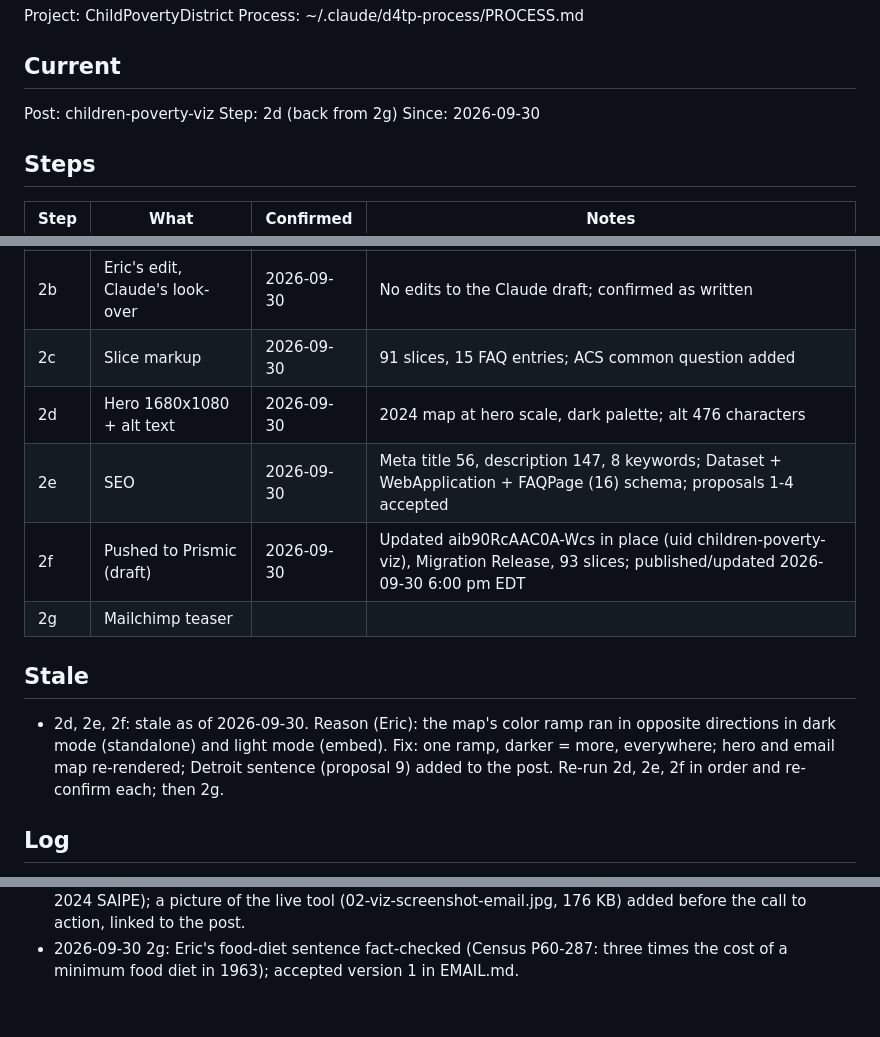
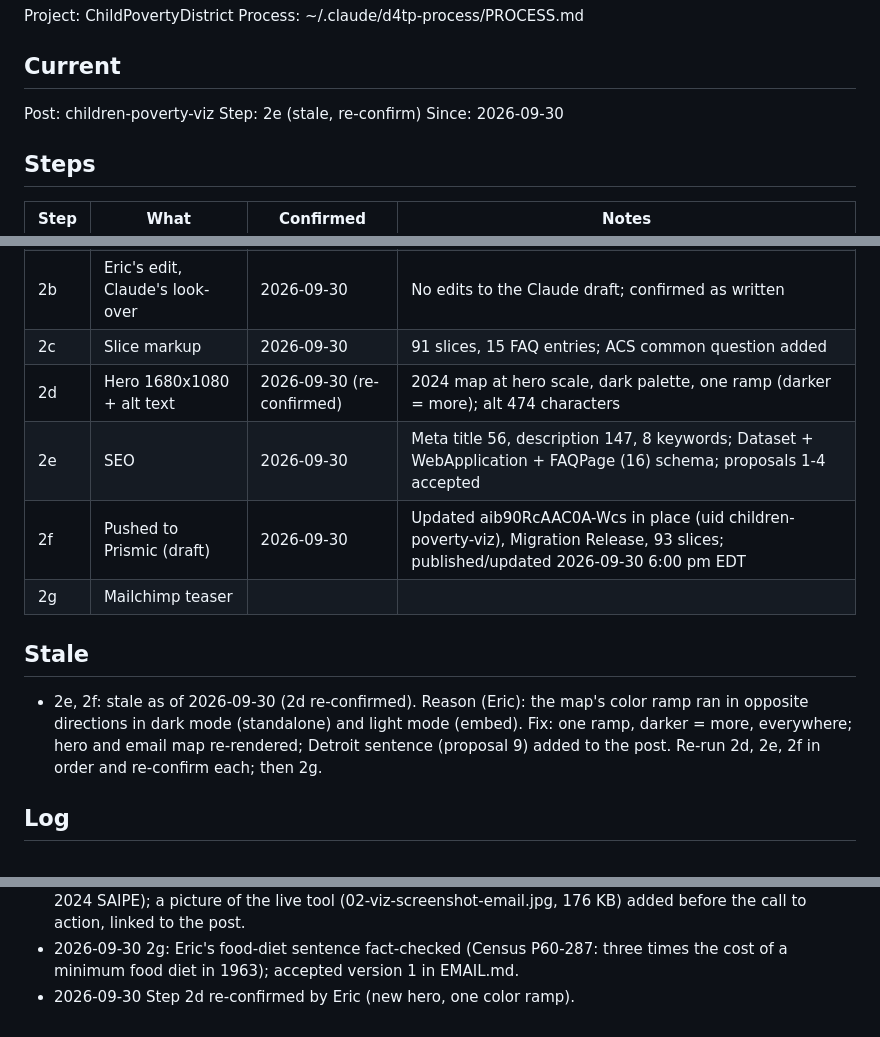
Before and after one commit to Data4ThePeople/ChildPovertyDistrict, a Markdown page: STATUS.md, 3 parts joined by grey strips. Drawn GitHub-style.

Commit message:
children-poverty-viz: step 2d done
Co-Authored-By: Claude Opus 5.5 (1M context) <noreply@anthropic.com>

```diff
--- a/STATUS.md
+++ b/STATUS.md
@@ -6,7 +6,7 @@ Process: ~/.claude/d4tp-process/PROCESS.md
 ## Current
 
 Post: children-poverty-viz
-Step: 2d (back from 2g)
+Step: 2e (stale, re-confirm)
 Since: 2026-09-30
 
 ## Steps
@@ -17,14 +17,14 @@ Since: 2026-09-30
 | 2a | Draft with brackets resolved | 2026-09-30 | Claude-drafted at Eric's request; replaces the June page in place (aib90RcAAC0A-Wcs) |
 | 2b | Eric's edit, Claude's look-over | 2026-09-30 | No edits to the Claude draft; confirmed as written |
 | 2c | Slice markup | 2026-09-30 | 91 slices, 15 FAQ entries; ACS common question added |
-| 2d | Hero 1680x1080 + alt text | 2026-09-30 | 2024 map at hero scale, dark palette; alt 476 characters |
+| 2d | Hero 1680x1080 + alt text | 2026-09-30 (re-confirmed) | 2024 map at hero scale, dark palette, one ramp (darker = more); alt 474 characters |
 | 2e | SEO | 2026-09-30 | Meta title 56, description 147, 8 keywords; Dataset + WebApplication + FAQPage (16) schema; proposals 1-4 accepted |
 | 2f | Pushed to Prismic (draft) | 2026-09-30 | Updated aib90RcAAC0A-Wcs in place (uid children-poverty-viz), Migration Release, 93 slices; published/updated 2026-09-30 6:00 pm EDT |
 | 2g | Mailchimp teaser | | |
 
 ## Stale
 
-- 2d, 2e, 2f: stale as of 2026-09-30. Reason (Eric): the map's color ramp ran in opposite directions in dark mode (standalone) and light mode (embed). Fix: one ramp, darker = more, everywhere; hero and email map re-rendered; Detroit sentence (proposal 9) added to the post. Re-run 2d, 2e, 2f in order and re-confirm each; then 2g.
+- 2e, 2f: stale as of 2026-09-30 (2d re-confirmed). Reason (Eric): the map's color ramp ran in opposite directions in dark mode (standalone) and light mode (embed). Fix: one ramp, darker = more, everywhere; hero and email map re-rendered; Detroit sentence (proposal 9) added to the post. Re-run 2d, 2e, 2f in order and re-confirm each; then 2g.
 
 ## Log
 
@@ -63,3 +63,4 @@ Since: 2026-09-30
 - 2026-09-30 Re-pushed to Prismic: draft aib90RcAAC0A-Wcs updated (Migration Release); new hero uploaded; Detroit sentence and ramp text included. Waiting on Eric to re-confirm 2d, 2e, 2f.
 - 2026-09-30 2g: email chart after part one removed (Eric: email opens on 2025 Census figures, chart was 2024 SAIPE); a picture of the live tool (02-viz-screenshot-email.jpg, 176 KB) added before the call to action, linked to the post.
 - 2026-09-30 2g: Eric's food-diet sentence fact-checked (Census P60-287: three times the cost of a minimum food diet in 1963); accepted version 1 in EMAIL.md.
+- 2026-09-30 Step 2d re-confirmed by Eric (new hero, one color ramp).
```
